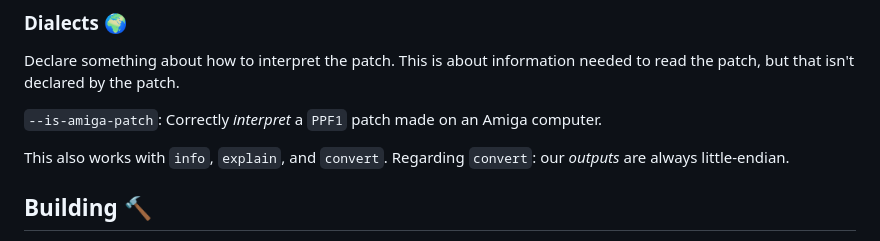
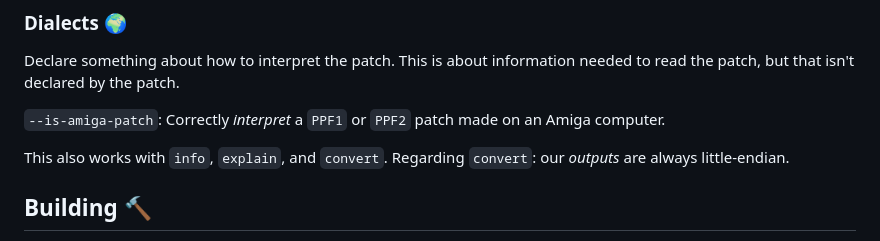
Before and after one commit to nyuutsu/slap, a Markdown page: README.md, the part around the change. Rendered like a GitHub page.

Commit message:
Let the README say PPF2 comes from an Amiga too
Co-Authored-By: Claude Fable 5 <noreply@anthropic.com>
Claude-Session: https://claude.ai/code/session_017PfMjKQgoSUCavfB7btPiz

```diff
--- a/README.md
+++ b/README.md
@@ -316,7 +316,7 @@ slap convert patch.rup --metadata-encoding shift-jis --to ebp
 
 Declare something about how to interpret the patch. This is about information needed to read the patch, but that isn't declared by the patch.
 
-`--is-amiga-patch`: Correctly *interpret* a `PPF1` patch made on an Amiga computer.
+`--is-amiga-patch`: Correctly *interpret* a `PPF1` or `PPF2` patch made on an Amiga computer.
 
 This also works with `info`, `explain`, and `convert`. Regarding `convert`: our *outputs* are always little-endian.
 
```
